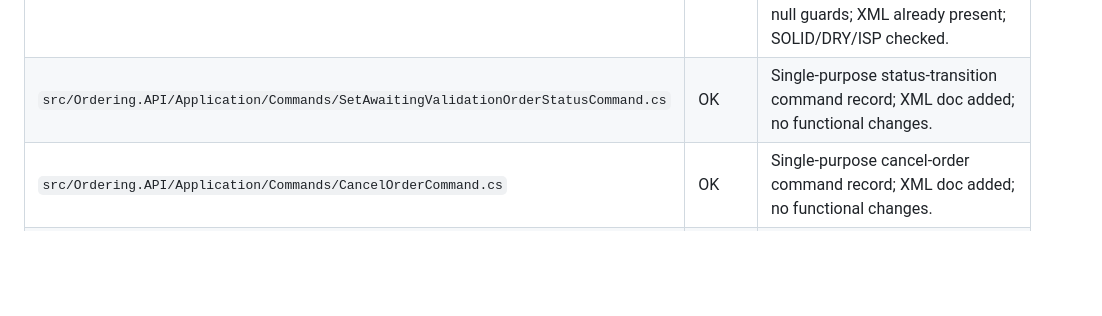
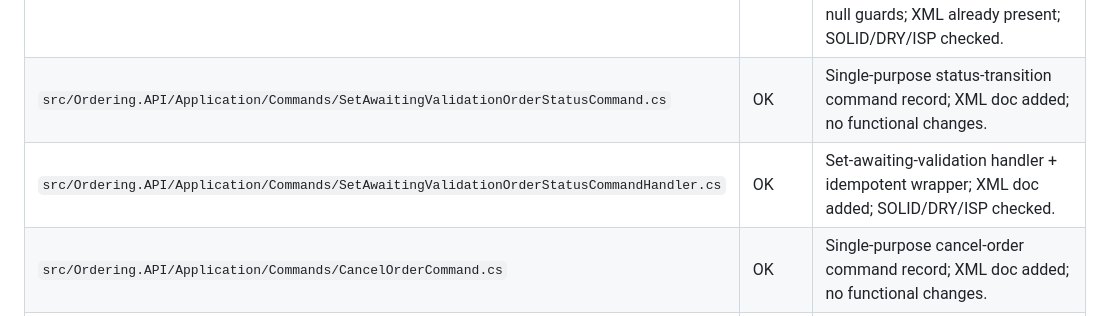
Before and after one commit to Terrence721/eshop-full, a Markdown page: docs/code-review-status.md, the part around the change. Drawn GitHub-style; blank space fills up the shorter version.

Commit message:
docs(ordering): review SetAwaitingValidationOrderStatusCommandHandler.cs (#198)
Add XML documentation to status-transition handler and idempotent wrapper.
SOLID/DRY/ISP checked, no functional changes.

```diff
--- a/docs/code-review-status.md
+++ b/docs/code-review-status.md
@@ -137,6 +137,7 @@ Result legend: `OK` = reviewed, no changes required; `FIX` = reviewed and change
 | `src/Ordering.API/Application/Commands/IdentifiedCommand.cs` | OK | Identified-command (request/id) wrapper used for idempotency; XML doc added; no functional changes. |
 | `src/Ordering.API/Application/Commands/IdentifiedCommandHandler.cs` | FIX | Abstract idempotent base handler (existence check, mediation, logging, duplicate handling); added mediator/requestManager null guards; XML already present; SOLID/DRY/ISP checked. |
 | `src/Ordering.API/Application/Commands/SetAwaitingValidationOrderStatusCommand.cs` | OK | Single-purpose status-transition command record; XML doc added; no functional changes. |
+| `src/Ordering.API/Application/Commands/SetAwaitingValidationOrderStatusCommandHandler.cs` | OK | Set-awaiting-validation handler + idempotent wrapper; XML doc added; SOLID/DRY/ISP checked. |
 | `src/Ordering.API/Application/Commands/CancelOrderCommand.cs` | OK | Single-purpose cancel-order command record; XML doc added; no functional changes. |
 | `src/Ordering.API/Application/Commands/CancelOrderCommandHandler.cs` | OK | Cancel handler + idempotent identified wrapper; XML docs added; SOLID/DRY/ISP checked; no functional changes. |
 | `src/Ordering.API/Application/Commands/CreateOrderCommand.cs` | OK | Large, DDD-styled DataContract command (private setters, [DataContract] parameterless constructor for deserialization); class-level XML doc added; SOLID/DRY/ISP checked; no functional changes. |
```
